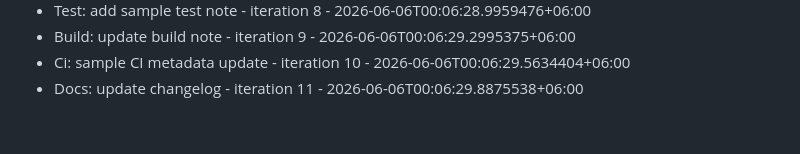
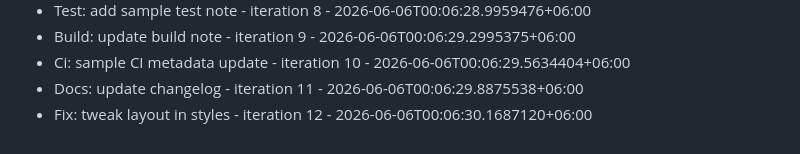
Before and after one commit to Rafi12234/Dhaka-Ladies-Club-Website, a Markdown page: COMMITS.md, the part around the change. Rendered like a GitHub page.

Commit message:
Fix: tweak layout in styles - iteration 12

```diff
--- a/COMMITS.md
+++ b/COMMITS.md
@@ -60,3 +60,4 @@
 - Build: update build note - iteration 9 - 2026-06-06T00:06:29.2995375+06:00
 - Ci: sample CI metadata update - iteration 10 - 2026-06-06T00:06:29.5634404+06:00
 - Docs: update changelog - iteration 11 - 2026-06-06T00:06:29.8875538+06:00
+- Fix: tweak layout in styles - iteration 12 - 2026-06-06T00:06:30.1687120+06:00
```
